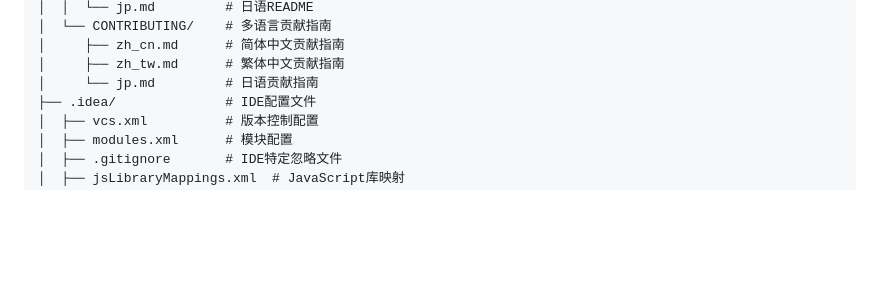
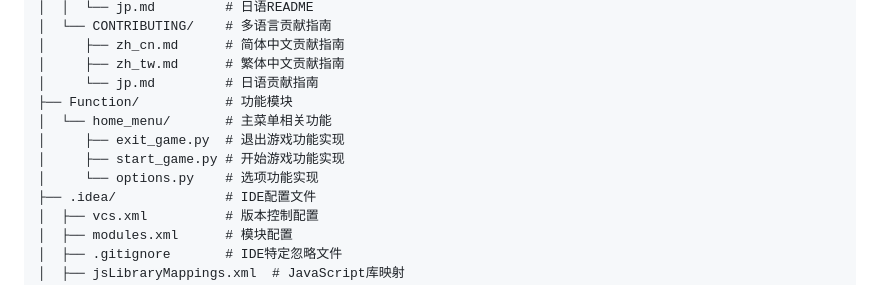
Before and after one commit to Personalizations/Snake, a Markdown page: Document/README/zh_cn.md, the part around the change. Drawn GitHub-style; blank space fills up the shorter version.

Commit message:
renew: project structure for adding functionality zh_cn.md

```diff
--- a/Document/README/zh_cn.md
+++ b/Document/README/zh_cn.md
@@ -67,6 +67,11 @@ snake/
 │     ├── zh_cn.md      # 简体中文贡献指南
 │     ├── zh_tw.md      # 繁体中文贡献指南
 │     └── jp.md         # 日语贡献指南
+├── Function/           # 功能模块
+│  └── home_menu/       # 主菜单相关功能
+│     ├── exit_game.py  # 退出游戏功能实现
+│     ├── start_game.py # 开始游戏功能实现
+│     └── options.py    # 选项功能实现
 ├── .idea/              # IDE配置文件
 │  ├── vcs.xml          # 版本控制配置
 │  ├── modules.xml      # 模块配置
```
